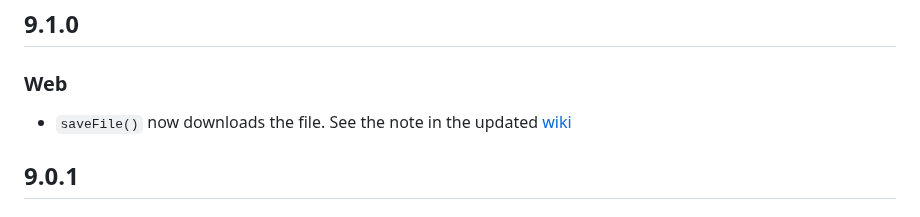
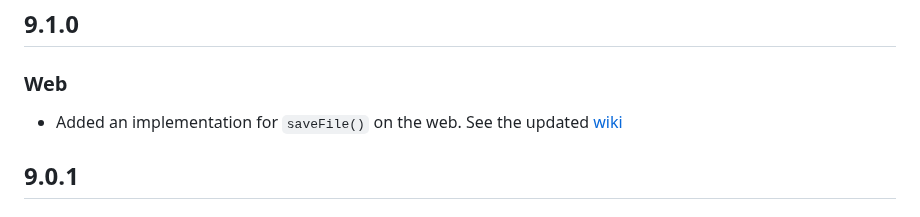
Before and after one commit to miguelpruivo/flutter_file_picker, a Markdown page: CHANGELOG.md, the part around the change. Rendered like a GitHub page.

Commit message:
Update CHANGELOG.md
Co-authored-by: Navaron Bracke <brackenavaron@gmail.com>

```diff
--- a/CHANGELOG.md
+++ b/CHANGELOG.md
@@ -1,6 +1,6 @@
 ## 9.1.0
 ### Web
-- `saveFile()` now downloads the file. See the note in the updated [wiki](https://github.com/miguelpruivo/flutter_file_picker/wiki/api#-savefile)
+- Added an implementation for `saveFile()` on the web. See the updated [wiki](https://github.com/miguelpruivo/flutter_file_picker/wiki/api#-savefile)
 
 ## 9.0.1
 ### Windows
```
